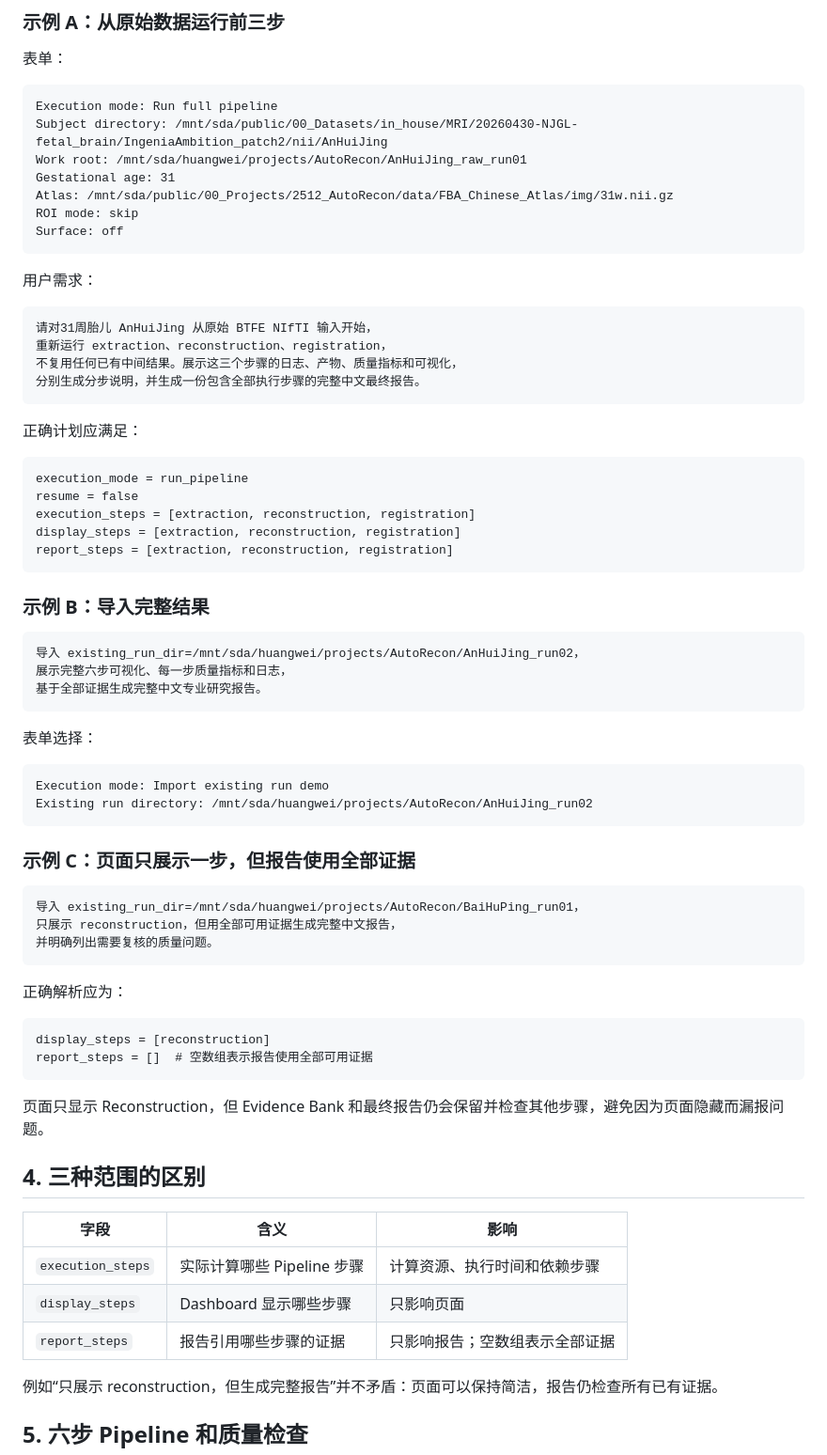
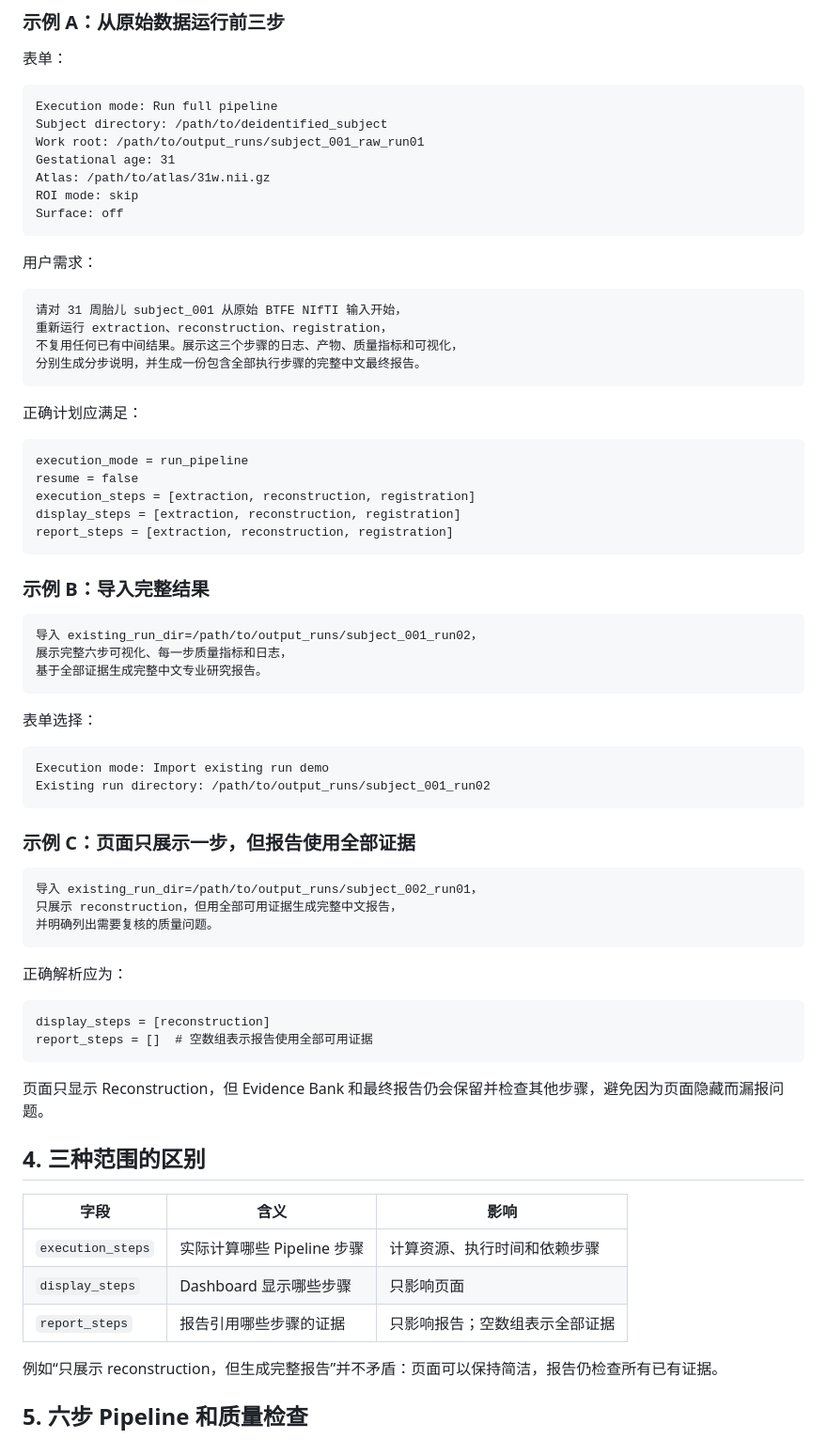
Before and after one commit to Letranger233/fetal_mri_agent, a Markdown page: README.md, the part around one of its changes. Shown at 94% size. Rendered like a GitHub page.

````diff
--- a/README.md
+++ b/README.md
@@ -157,10 +155,10 @@ Gestational age: 对应孕周
 
 ```text
 Execution mode: Run full pipeline
-Subject directory: /mnt/sda/public/00_Datasets/in_house/MRI/20260430-NJGL-fetal_brain/IngeniaAmbition_patch2/nii/AnHuiJing
-Work root: /mnt/sda/huangwei/projects/AutoRecon/AnHuiJing_raw_run01
+Subject directory: /path/to/deidentified_subject
+Work root: /path/to/output_runs/subject_001_raw_run01
 Gestational age: 31
-Atlas: /mnt/sda/public/00_Projects/2512_AutoRecon/data/FBA_Chinese_Atlas/img/31w.nii.gz
+Atlas: /path/to/atlas/31w.nii.gz
 ROI mode: skip
 Surface: off
 ```
@@ -168,7 +166,7 @@ Surface: off
 用户需求：
 
 ```text
-请对31周胎儿 AnHuiJing 从原始 BTFE NIfTI 输入开始，
+请对 31 周胎儿 subject_001 从原始 BTFE NIfTI 输入开始，
 重新运行 extraction、reconstruction、registration，
 不复用任何已有中间结果。展示这三个步骤的日志、产物、质量指标和可视化，
 分别生成分步说明，并生成一份包含全部执行步骤的完整中文最终报告。
@@ -187,7 +185,7 @@ report_steps = [extraction, reconstruction, registration]
 ### 示例 B：导入完整结果
 
 ```text
-导入 existing_run_dir=/mnt/sda/huangwei/projects/AutoRecon/AnHuiJing_run02，
+导入 existing_run_dir=/path/to/output_runs/subject_001_run02，
 展示完整六步可视化、每一步质量指标和日志，
 基于全部证据生成完整中文专业研究报告。
 ```
@@ -196,13 +194,13 @@ report_steps = [extraction, reconstruction, registration]
 
 ```text
 Execution mode: Import existing run demo
-Existing run directory: /mnt/sda/huangwei/projects/AutoRecon/AnHuiJing_run02
+Existing run directory: /path/to/output_runs/subject_001_run02
 ```
 
 ### 示例 C：页面只展示一步，但报告使用全部证据
 
 ```text
-导入 existing_run_dir=/mnt/sda/huangwei/projects/AutoRecon/BaiHuPing_run01，
+导入 existing_run_dir=/path/to/output_runs/subject_002_run01，
 只展示 reconstruction，但用全部可用证据生成完整中文报告，
 并明确列出需要复核的质量问题。
 ```
@@ -218,11 +216,11 @@ report_steps = []  # 空数组表示报告使用全部可用证据
 
 ## 4. 三种范围的区别
 
-| 字段                | 含义                       | 影响                           |
-| ------------------- | -------------------------- | ------------------------------ |
-| `execution_steps` | 实际计算哪些 Pipeline 步骤 | 计算资源、执行时间和依赖步骤   |
-| `display_steps`   | Dashboard 显示哪些步骤     | 只影响页面                     |
-| `report_steps`    | 报告引用哪些步骤的证据     | 只影响报告；空数组表示全部证据 |
+| 字段 | 含义 | 影响 |
+| --- | --- | --- |
+| `execution_steps` | 实际计算哪些 Pipeline 步骤 | 计算资源、执行时间和依赖步骤 |
+| `display_steps` | Dashboard 显示哪些步骤 | 只影响页面 |
+| `report_steps` | 报告引用哪些步骤的证据 | 只影响报告；空数组表示全部证据 |
 
 例如“只展示 reconstruction，但生成完整报告”并不矛盾：页面可以保持简洁，报告仍检查所有已有证据。
 
````
Also changed, not shown: other parts of README.md (+27 -29 lines).
